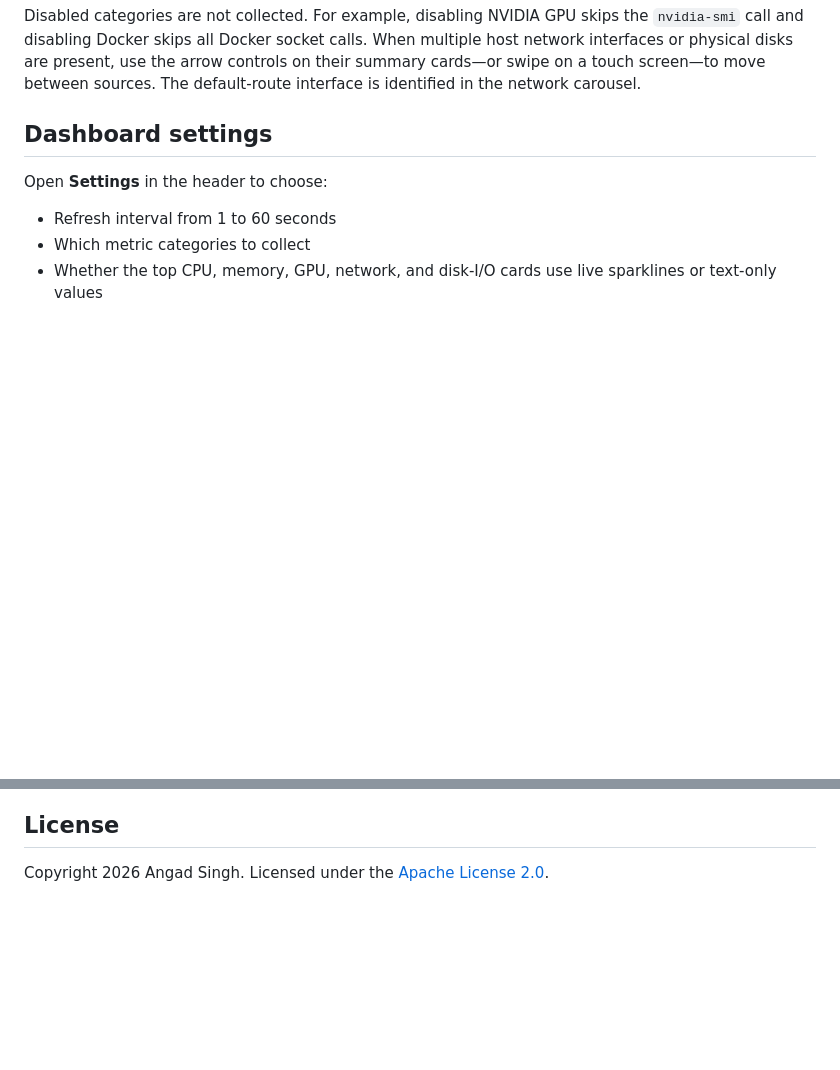
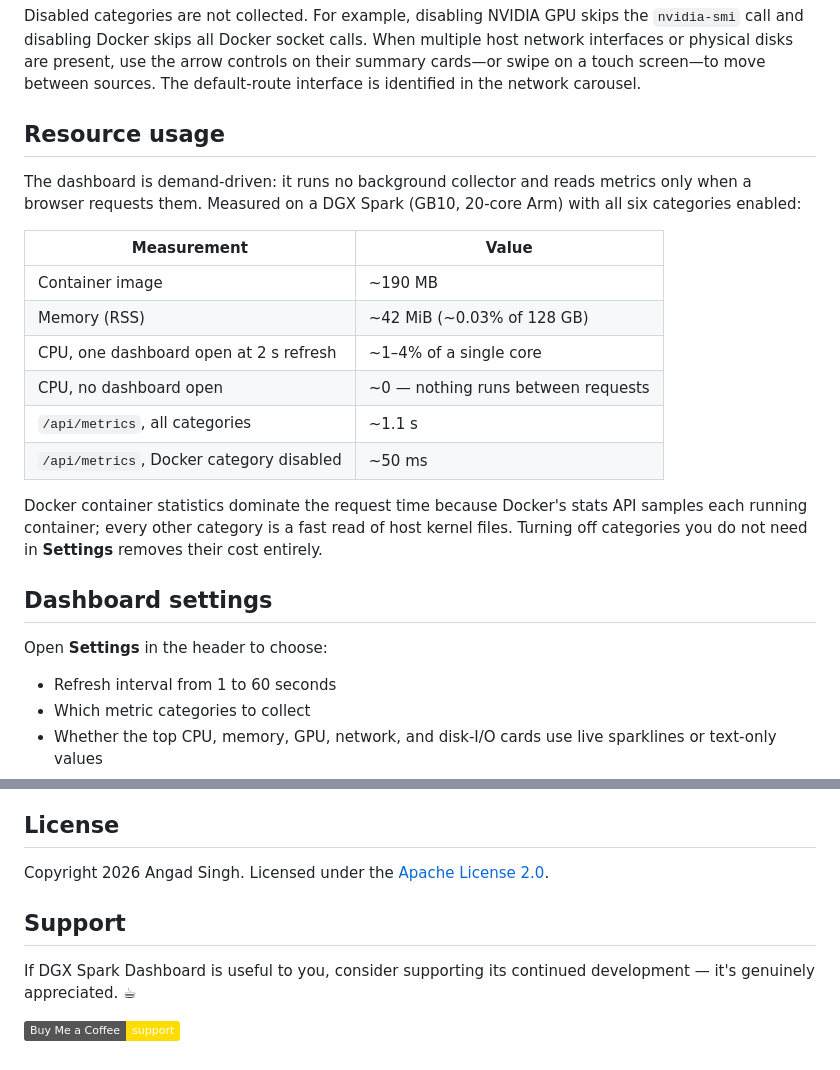
Before and after one commit to singhangadin/DGX-Spark-Dashboard, a Markdown page: README.md, 2 parts joined by grey strips. Drawn GitHub-style; badges without logos; blank space fills up the shorter version.

Commit message:
docs: add resource-usage benchmarks and a support link
Document the measured footprint on a DGX Spark (image ~190 MB, ~42 MiB RSS,
~1-4% of one core when viewed, no background work idle; Docker stats dominate
request time). Add a Buy Me a Coffee support link.

Co-Authored-By: Claude Opus 4.8 <noreply@anthropic.com>

```diff
--- a/README.md
+++ b/README.md
@@ -118,6 +118,26 @@ the `nvidia-smi` call and disabling Docker skips all Docker socket calls.
 When multiple host network interfaces or physical disks are present, use the arrow
 controls on their summary cards—or swipe on a touch screen—to move between
 sources. The default-route interface is identified in the network carousel.
+
+## Resource usage
+
+The dashboard is demand-driven: it runs no background collector and reads metrics
+only when a browser requests them. Measured on a DGX Spark (GB10, 20-core Arm)
+with all six categories enabled:
+
+| Measurement | Value |
+| --- | --- |
+| Container image | ~190 MB |
+| Memory (RSS) | ~42 MiB (~0.03% of 128 GB) |
+| CPU, one dashboard open at 2 s refresh | ~1–4% of a single core |
+| CPU, no dashboard open | ~0 — nothing runs between requests |
+| `/api/metrics`, all categories | ~1.1 s |
+| `/api/metrics`, Docker category disabled | ~50 ms |
+
+Docker container statistics dominate the request time because Docker's stats API
+samples each running container; every other category is a fast read of host
+kernel files. Turning off categories you do not need in **Settings** removes
+their cost entirely.
 
 ## Dashboard settings
 
@@ -245,3 +265,10 @@ anonymous one-command installation.
 ## License
 
 Copyright 2026 Angad Singh. Licensed under the [Apache License 2.0](LICENSE).
+
+## Support
+
+If DGX Spark Dashboard is useful to you, consider supporting its continued
+development — it's genuinely appreciated. ☕
+
+[![Buy Me a Coffee](https://img.shields.io/badge/Buy%20Me%20a%20Coffee-support-FFDD00?logo=buymeacoffee&logoColor=black)](https://www.buymeacoffee.com/singhangad.in)
```
